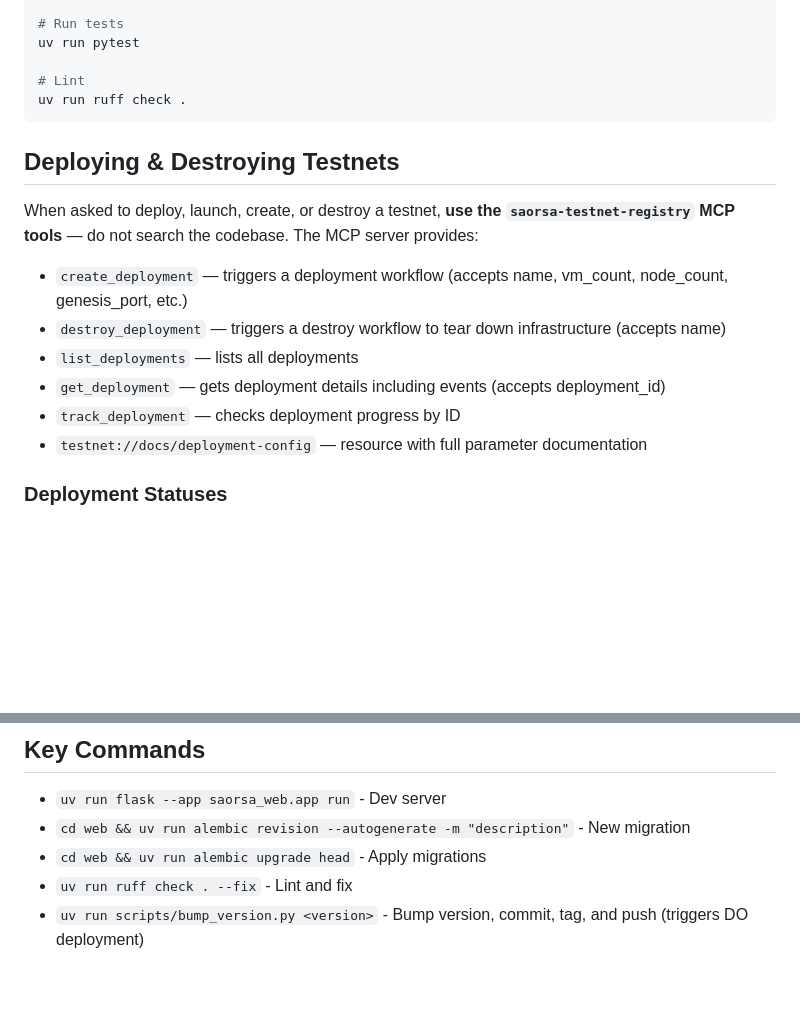
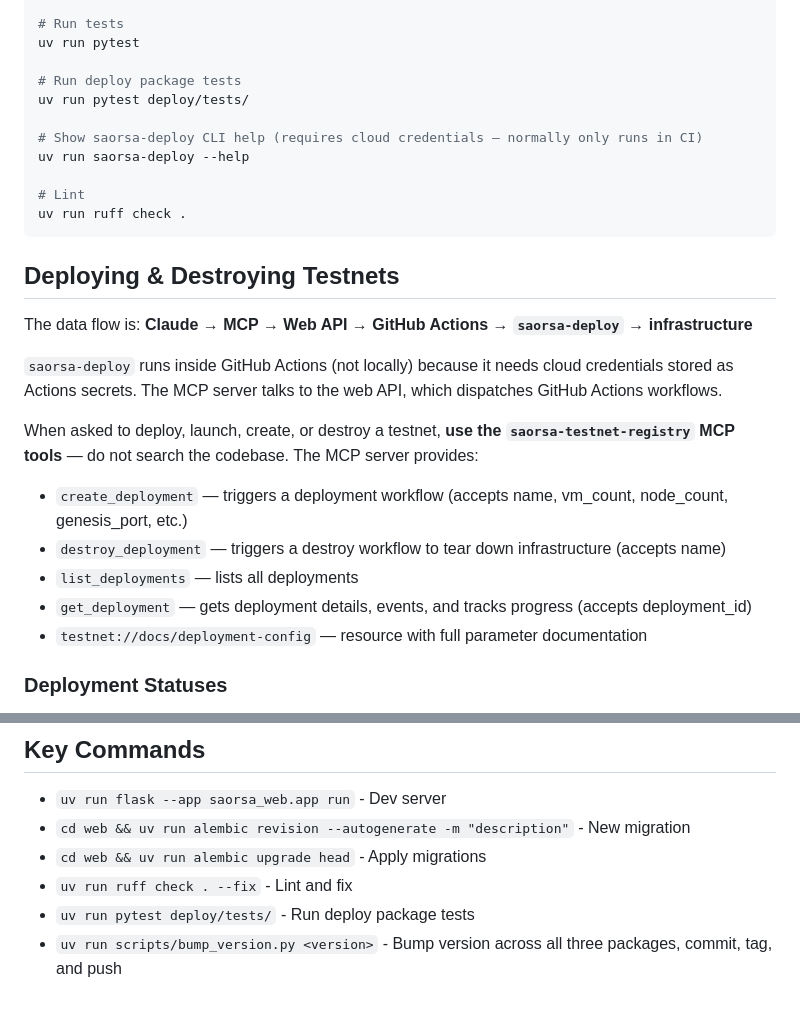
Before and after one commit to WithAutonomi/saorsa-testnet-registry, a Markdown page: CLAUDE.md, 2 parts joined by grey strips. GitHub-like rendering; blank space fills up the shorter version.

Commit message:
docs: update CLAUDE.md after MCP refactor
- Add data flow section explaining Claude → MCP → Web API → GitHub
  Actions → saorsa-deploy → infrastructure
- Remove stale track_deployment reference (merged into get_deployment)
- Add deploy package test and CLI commands to Development section
- Add deploy test command to Key Commands
- Update bump_version.py description to mention all three packages

Co-Authored-By: Claude Opus 4.6 <noreply@anthropic.com>

````diff
--- a/CLAUDE.md
+++ b/CLAUDE.md
@@ -95,19 +95,28 @@ uv run python -m saorsa_deploy_mcp.server
 # Run tests
 uv run pytest
 
+# Run deploy package tests
+uv run pytest deploy/tests/
+
+# Show saorsa-deploy CLI help (requires cloud credentials — normally only runs in CI)
+uv run saorsa-deploy --help
+
 # Lint
 uv run ruff check .
 ```
 
 ## Deploying & Destroying Testnets
 
+The data flow is: **Claude → MCP → Web API → GitHub Actions → `saorsa-deploy` → infrastructure**
+
+`saorsa-deploy` runs inside GitHub Actions (not locally) because it needs cloud credentials stored as Actions secrets. The MCP server talks to the web API, which dispatches GitHub Actions workflows.
+
 When asked to deploy, launch, create, or destroy a testnet, **use the `saorsa-testnet-registry` MCP tools** — do not search the codebase. The MCP server provides:
 
 - `create_deployment` — triggers a deployment workflow (accepts name, vm_count, node_count, genesis_port, etc.)
 - `destroy_deployment` — triggers a destroy workflow to tear down infrastructure (accepts name)
 - `list_deployments` — lists all deployments
-- `get_deployment` — gets deployment details including events (accepts deployment_id)
-- `track_deployment` — checks deployment progress by ID
+- `get_deployment` — gets deployment details, events, and tracks progress (accepts deployment_id)
 - `testnet://docs/deployment-config` — resource with full parameter documentation
 
 ### Deployment Statuses
@@ -134,4 +143,5 @@ When destroying: `running`/`stopped` → `destroying` → `destroyed` (success)
 - `cd web && uv run alembic revision --autogenerate -m "description"` - New migration
 - `cd web && uv run alembic upgrade head` - Apply migrations
 - `uv run ruff check . --fix` - Lint and fix
-- `uv run scripts/bump_version.py <version>` - Bump version, commit, tag, and push (triggers DO deployment)
+- `uv run pytest deploy/tests/` - Run deploy package tests
+- `uv run scripts/bump_version.py <version>` - Bump version across all three packages, commit, tag, and push
````
